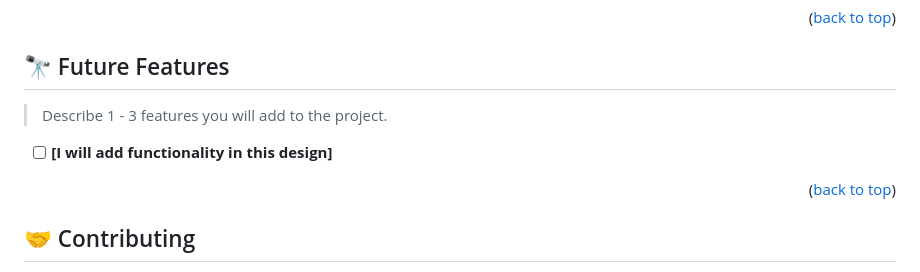
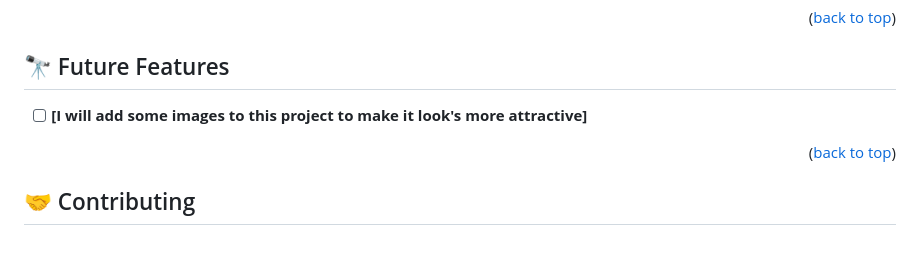
Before and after one commit to fpsapc/To_Do_List, a Markdown page: README.md, the part around the change. Rendered like a GitHub page; blank space fills up the shorter version.

```diff
--- a/README.md
+++ b/README.md
@@ -110,9 +110,7 @@ Clone this repository to your desired folder:
 
 ## 🔭 Future Features <a name="future-features"></a>
 
-> Describe 1 - 3 features you will add to the project.
-
-- [ ] **[I will add functionality in this design]**
+- [ ] **[I will add some images to this project to make it look's more attractive]**
 
 <p align="right">(<a href="#readme-top">back to top</a>)</p>
 
```
